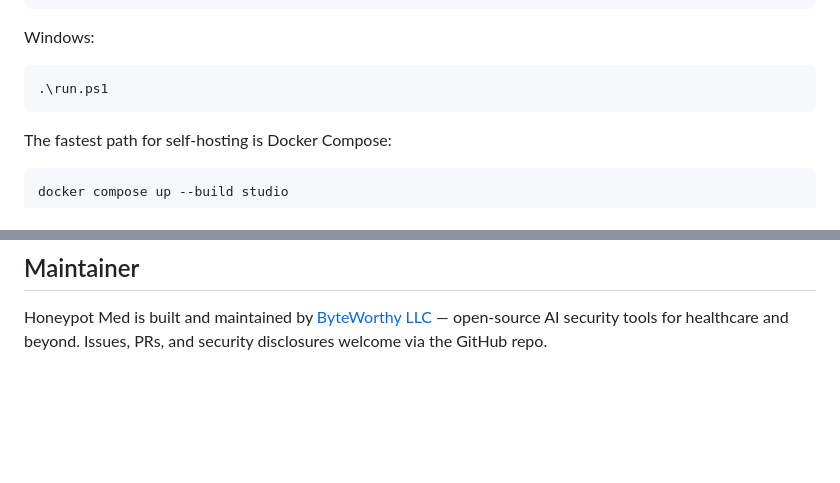
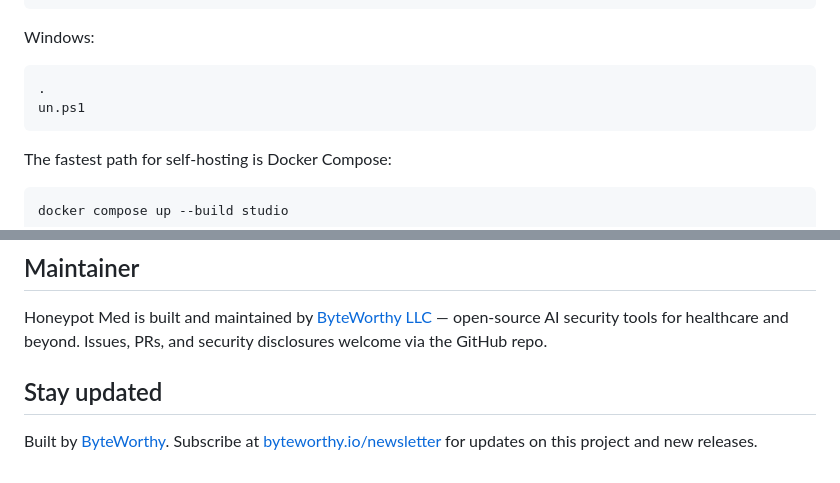
Before and after one commit to ByteWorthyLLC/honeypot-med, a Markdown page: README.md, 2 parts joined by grey strips. GitHub-like rendering; blank space fills up the shorter version.

Commit message:
docs: add newsletter signup link

````diff
--- a/README.md
+++ b/README.md
@@ -33,7 +33,8 @@ If you want the repo to bootstrap itself first:
 Windows:
 
 ```powershell
-.\run.ps1
+.
+un.ps1
 ```
 
 The fastest path for self-hosting is Docker Compose:
@@ -633,3 +634,7 @@ python -m unittest discover -s tests -p 'test_*.py'
 ## Maintainer
 
 Honeypot Med is built and maintained by [ByteWorthy LLC](https://byteworthy.io) — open-source AI security tools for healthcare and beyond. Issues, PRs, and security disclosures welcome via the GitHub repo.
+
+## Stay updated
+
+Built by [ByteWorthy](https://byteworthy.io). Subscribe at [byteworthy.io/newsletter](https://byteworthy.io/newsletter) for updates on this project and new releases.
````
